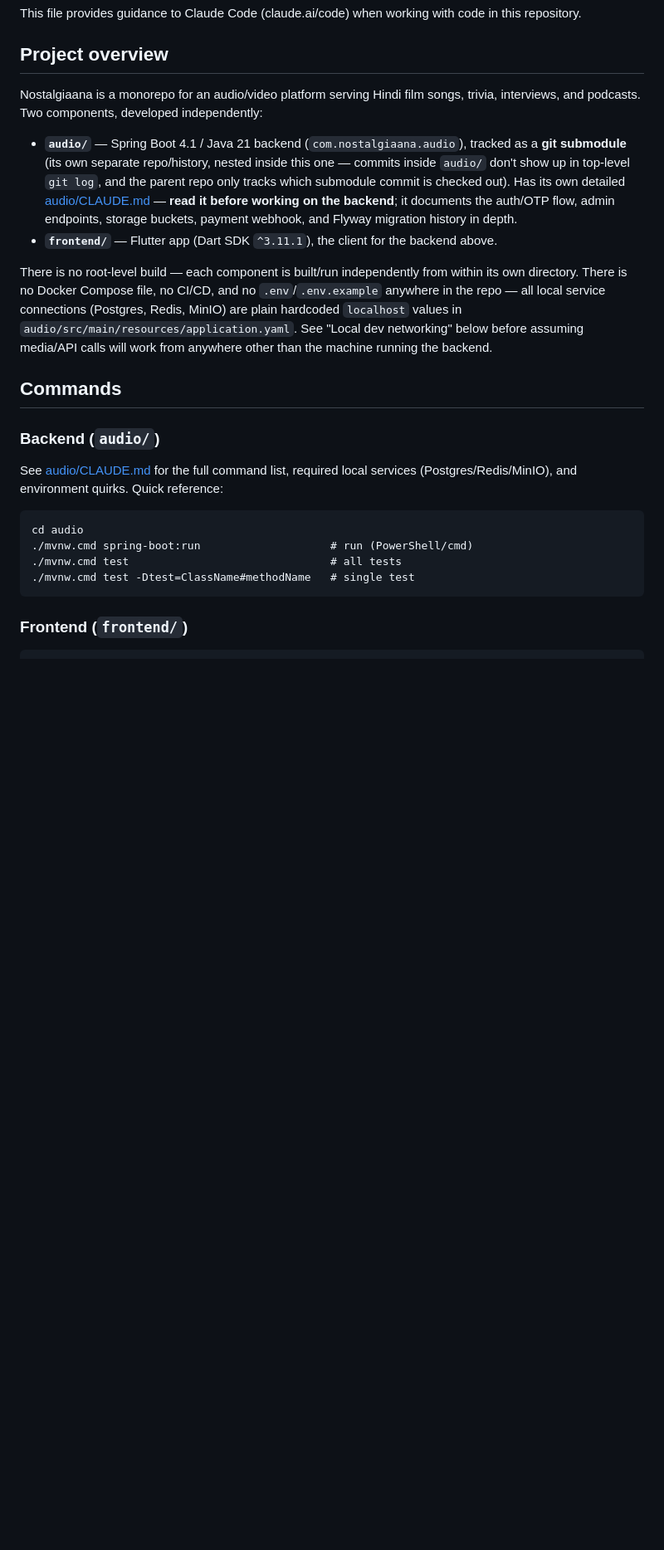
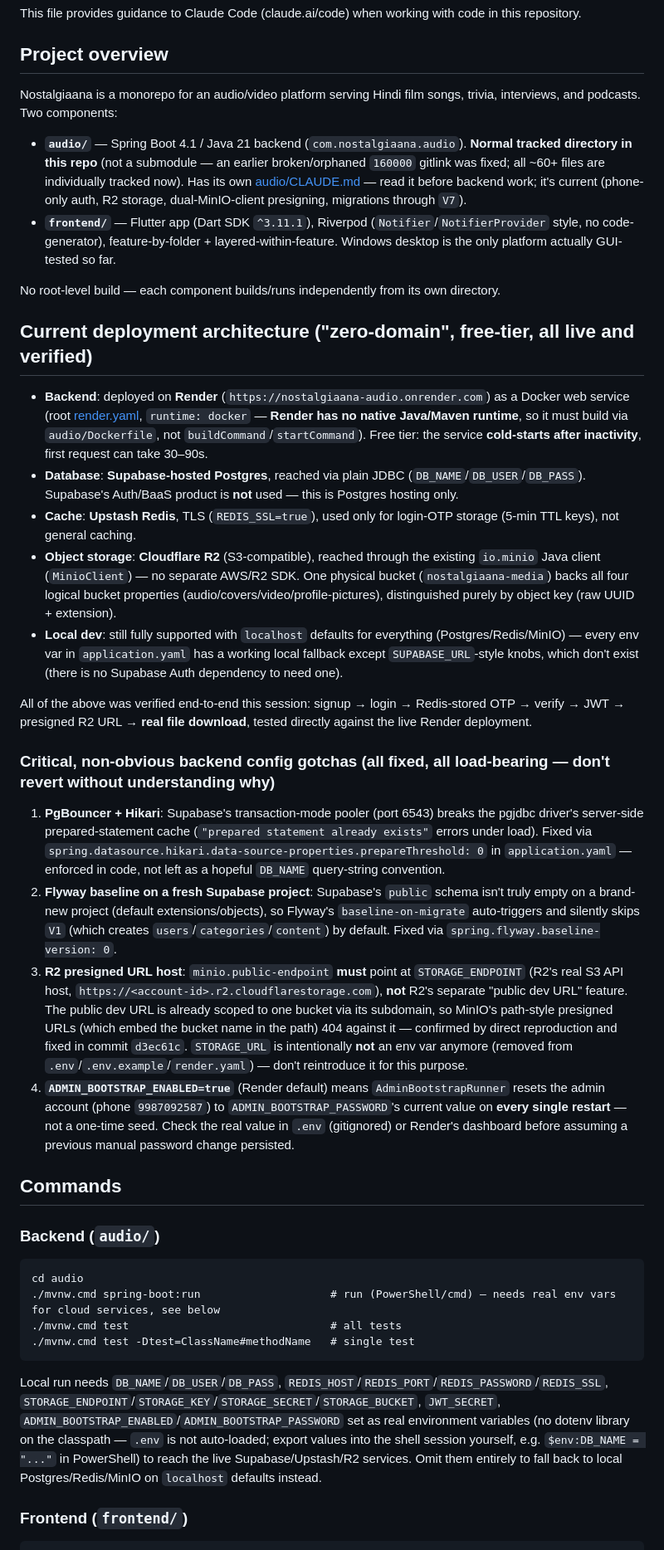
Before and after one commit to hrishiB27/nostalgiaana-latest, a Markdown page: CLAUDE.md, the part around one of its changes. Shown at 83% size. Drawn GitHub-style; blank space fills up the shorter version.

````diff
--- a/CLAUDE.md
+++ b/CLAUDE.md
@@ -4,23 +4,40 @@ This file provides guidance to Claude Code (claude.ai/code) when working with co
 
 ## Project overview
 
-Nostalgiaana is a monorepo for an audio/video platform serving Hindi film songs, trivia, interviews, and podcasts. Two components, developed independently:
+Nostalgiaana is a monorepo for an audio/video platform serving Hindi film songs, trivia, interviews, and podcasts. Two components:
 
-- **`audio/`** — Spring Boot 4.1 / Java 21 backend (`com.nostalgiaana.audio`), tracked as a **git submodule** (its own separate repo/history, nested inside this one — commits inside `audio/` don't show up in top-level `git log`, and the parent repo only tracks which submodule commit is checked out). Has its own detailed [audio/CLAUDE.md](audio/CLAUDE.md) — **read it before working on the backend**; it documents the auth/OTP flow, admin endpoints, storage buckets, payment webhook, and Flyway migration history in depth.
-- **`frontend/`** — Flutter app (Dart SDK `^3.11.1`), the client for the backend above.
+- **`audio/`** — Spring Boot 4.1 / Java 21 backend (`com.nostalgiaana.audio`). **Normal tracked directory in this repo** (not a submodule — an earlier broken/orphaned `160000` gitlink was fixed; all ~60+ files are individually tracked now). Has its own [audio/CLAUDE.md](audio/CLAUDE.md) — read it before backend work; it's current (phone-only auth, R2 storage, dual-MinIO-client presigning, migrations through `V7`).
+- **`frontend/`** — Flutter app (Dart SDK `^3.11.1`), Riverpod (`Notifier`/`NotifierProvider` style, no code-generator), feature-by-folder + layered-within-feature. Windows desktop is the only platform actually GUI-tested so far.
 
-There is no root-level build — each component is built/run independently from within its own directory. There is no Docker Compose file, no CI/CD, and no `.env`/`.env.example` anywhere in the repo — all local service connections (Postgres, Redis, MinIO) are plain hardcoded `localhost` values in `audio/src/main/resources/application.yaml`. See "Local dev networking" below before assuming media/API calls will work from anywhere other than the machine running the backend.
+No root-level build — each component builds/runs independently from its own directory.
+
+## Current deployment architecture ("zero-domain", free-tier, all live and verified)
+
+- **Backend**: deployed on **Render** (`https://nostalgiaana-audio.onrender.com`) as a Docker web service (root [render.yaml](render.yaml), `runtime: docker` — **Render has no native Java/Maven runtime**, so it must build via `audio/Dockerfile`, not `buildCommand`/`startCommand`). Free tier: the service **cold-starts after inactivity**, first request can take 30–90s.
+- **Database**: **Supabase-hosted Postgres**, reached via plain JDBC (`DB_NAME`/`DB_USER`/`DB_PASS`). Supabase's Auth/BaaS product is **not** used — this is Postgres hosting only.
+- **Cache**: **Upstash Redis**, TLS (`REDIS_SSL=true`), used only for login-OTP storage (5-min TTL keys), not general caching.
+- **Object storage**: **Cloudflare R2** (S3-compatible), reached through the existing `io.minio` Java client (`MinioClient`) — no separate AWS/R2 SDK. One physical bucket (`nostalgiaana-media`) backs all four logical bucket properties (audio/covers/video/profile-pictures), distinguished purely by object key (raw UUID + extension).
+- **Local dev**: still fully supported with `localhost` defaults for everything (Postgres/Redis/MinIO) — every env var in `application.yaml` has a working local fallback except `SUPABASE_URL`-style knobs, which don't exist (there is no Supabase Auth dependency to need one).
+
+All of the above was verified end-to-end this session: signup → login → Redis-stored OTP → verify → JWT → presigned R2 URL → **real file download**, tested directly against the live Render deployment.
+
+### Critical, non-obvious backend config gotchas (all fixed, all load-bearing — don't revert without understanding why)
+
+1. **PgBouncer + Hikari**: Supabase's transaction-mode pooler (port 6543) breaks the pgjdbc driver's server-side prepared-statement cache (`"prepared statement already exists"` errors under load). Fixed via `spring.datasource.hikari.data-source-properties.prepareThreshold: 0` in `application.yaml` — enforced in code, not left as a hopeful `DB_NAME` query-string convention.
+2. **Flyway baseline on a fresh Supabase project**: Supabase's `public` schema isn't truly empty on a brand-new project (default extensions/objects), so Flyway's `baseline-on-migrate` auto-triggers and silently skips `V1` (which creates `users`/`categories`/`content`) by default. Fixed via `spring.flyway.baseline-version: 0`.
+3. **R2 presigned URL host**: `minio.public-endpoint` **must** point at `STORAGE_ENDPOINT` (R2's real S3 API host, `https://<account-id>.r2.cloudflarestorage.com`), **not** R2's separate "public dev URL" feature. The public dev URL is already scoped to one bucket via its subdomain, so MinIO's path-style presigned URLs (which embed the bucket name in the path) 404 against it — confirmed by direct reproduction and fixed in commit `d3ec61c`. `STORAGE_URL` is intentionally **not** an env var anymore (removed from `.env`/`.env.example`/`render.yaml`) — don't reintroduce it for this purpose.
+4. **`ADMIN_BOOTSTRAP_ENABLED=true`** (Render default) means `AdminBootstrapRunner` resets the admin account (phone `9987092587`) to `ADMIN_BOOTSTRAP_PASSWORD`'s current value on **every single restart** — not a one-time seed. Check the real value in `.env` (gitignored) or Render's dashboard before assuming a previous manual password change persisted.
 
 ## Commands
 
 ### Backend (`audio/`)
-See [audio/CLAUDE.md](audio/CLAUDE.md) for the full command list, required local services (Postgres/Redis/MinIO), and environment quirks. Quick reference:
 ```
 cd audio
-./mvnw.cmd spring-boot:run                    # run (PowerShell/cmd)
+./mvnw.cmd spring-boot:run                    # run (PowerShell/cmd) — needs real env vars for cloud services, see below
 ./mvnw.cmd test                               # all tests
 ./mvnw.cmd test -Dtest=ClassName#methodName   # single test
 ```
+Local run needs `DB_NAME`/`DB_USER`/`DB_PASS`, `REDIS_HOST`/`REDIS_PORT`/`REDIS_PASSWORD`/`REDIS_SSL`, `STORAGE_ENDPOINT`/`STORAGE_KEY`/`STORAGE_SECRET`/`STORAGE_BUCKET`, `JWT_SECRET`, `ADMIN_BOOTSTRAP_ENABLED`/`ADMIN_BOOTSTRAP_PASSWORD` set as real environment variables (no dotenv library on the classpath — `.env` is not auto-loaded; export values into the shell session yourself, e.g. `$env:DB_NAME = "..."` in PowerShell) to reach the live Supabase/Upstash/R2 services. Omit them entirely to fall back to local Postgres/Redis/MinIO on `localhost` defaults instead.
 
 ### Frontend (`frontend/`)
 ```
````
Also changed, not shown: other parts of CLAUDE.md (+18 -32 lines), audio/CLAUDE.md (+8 -11 lines).
